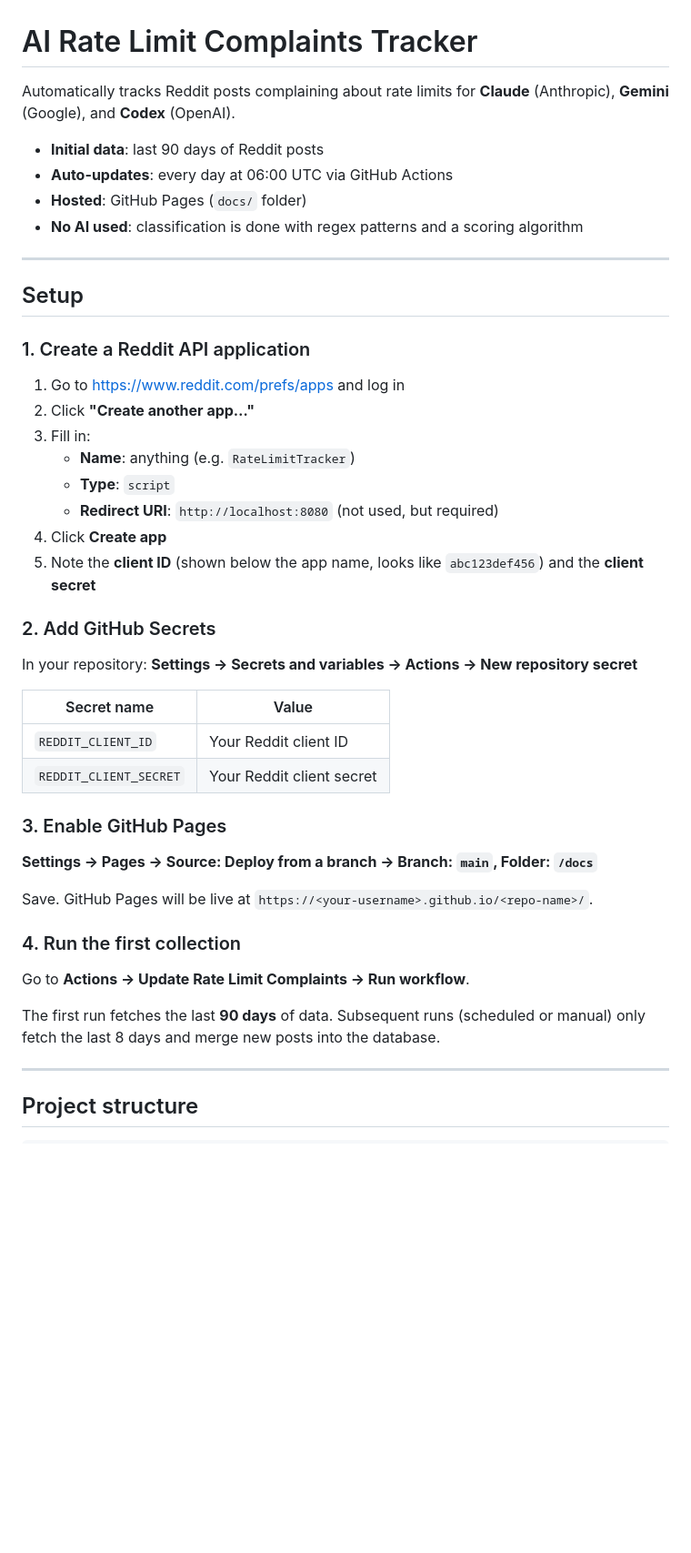
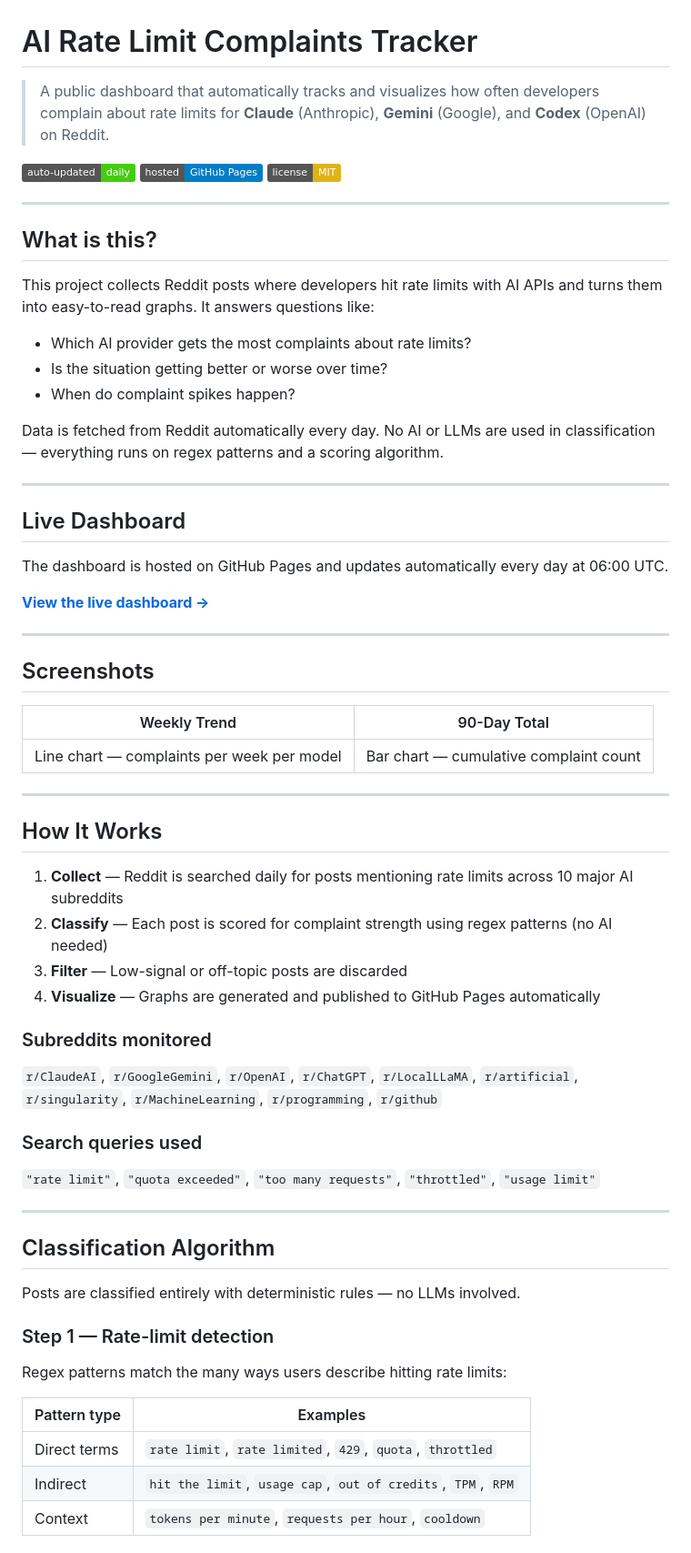
Before and after one commit to hyunjin2717/LimitComplaints, a Markdown page: README.md, the part around one of its changes. Shown at 91% size. GitHub-like rendering; badges without logos; blank space fills up the shorter version.

Commit message:
Refactor README.md for clarity and structure

```diff
--- a/README.md
+++ b/README.md
@@ -1,48 +1,69 @@
 # AI Rate Limit Complaints Tracker
 
-Automatically tracks Reddit posts complaining about rate limits for **Claude** (Anthropic), **Gemini** (Google), and **Codex** (OpenAI).
+> A public dashboard that automatically tracks and visualizes how often developers complain about rate limits for **Claude** (Anthropic), **Gemini** (Google), and **Codex** (OpenAI) on Reddit.
 
-- **Initial data**: last 90 days of Reddit posts
-- **Auto-updates**: every day at 06:00 UTC via GitHub Actions
-- **Hosted**: GitHub Pages (`docs/` folder)
-- **No AI used**: classification is done with regex patterns and a scoring algorithm
+[![Auto-Updated Daily](https://img.shields.io/badge/auto--updated-daily-brightgreen)](../../actions)
+[![GitHub Pages](https://img.shields.io/badge/hosted-GitHub%20Pages-blue)](../../)
+[![License: MIT](https://img.shields.io/badge/license-MIT-yellow)](LICENSE)
 
 ---
 
-## Setup
+## What is this?
 
-### 1. Create a Reddit API application
+This project collects Reddit posts where developers hit rate limits with AI APIs and turns them into easy-to-read graphs. It answers questions like:
 
-1. Go to <https://www.reddit.com/prefs/apps> and log in
-2. Click **"Create another app…"**
-3. Fill in:
-   - **Name**: anything (e.g. `RateLimitTracker`)
-   - **Type**: `script`
-   - **Redirect URI**: `http://localhost:8080` (not used, but required)
-4. Click **Create app**
-5. Note the **client ID** (shown below the app name, looks like `abc123def456`) and the **client secret**
+- Which AI provider gets the most complaints about rate limits?
+- Is the situation getting better or worse over time?
+- When do complaint spikes happen?
 
-### 2. Add GitHub Secrets
-
-In your repository: **Settings → Secrets and variables → Actions → New repository secret**
-
-| Secret name            | Value                    |
-|------------------------|--------------------------|
-| `REDDIT_CLIENT_ID`     | Your Reddit client ID    |
-| `REDDIT_CLIENT_SECRET` | Your Reddit client secret|
-
-### 3. Enable GitHub Pages
-
-**Settings → Pages → Source: Deploy from a branch → Branch: `main`, Folder: `/docs`**
-
-Save. GitHub Pages will be live at `https://<your-username>.github.io/<repo-name>/`.
-
-### 4. Run the first collection
-
-Go to **Actions → Update Rate Limit Complaints → Run workflow**.
-
-The first run fetches the last **90 days** of data. Subsequent runs (scheduled or manual) only fetch the last 8 days and merge new posts into the database.
+Data is fetched from Reddit automatically every day. No AI or LLMs are used in classification — everything runs on regex patterns and a scoring algorithm.
 
 ---
 
-## Project structure
+## Live Dashboard
+
+The dashboard is hosted on GitHub Pages and updates automatically every day at 06:00 UTC.
+
+**[View the live dashboard →](https://your-username.github.io/LimitComplaints/)**
+
+---
+
+## Screenshots
+
+| Weekly Trend | 90-Day Total |
+|---|---|
+| Line chart — complaints per week per model | Bar chart — cumulative complaint count |
+
+---
+
+## How It Works
+
+1. **Collect** — Reddit is searched daily for posts mentioning rate limits across 10 major AI subreddits
+2. **Classify** — Each post is scored for complaint strength using regex patterns (no AI needed)
+3. **Filter** — Low-signal or off-topic posts are discarded
+4. **Visualize** — Graphs are generated and published to GitHub Pages automatically
+
+### Subreddits monitored
+
+`r/ClaudeAI`, `r/GoogleGemini`, `r/OpenAI`, `r/ChatGPT`, `r/LocalLLaMA`, `r/artificial`, `r/singularity`, `r/MachineLearning`, `r/programming`, `r/github`
+
+### Search queries used
+
+`"rate limit"`, `"quota exceeded"`, `"too many requests"`, `"throttled"`, `"usage limit"`
+
+---
+
+## Classification Algorithm
+
+Posts are classified entirely with deterministic rules — no LLMs involved.
+
+### Step 1 — Rate-limit detection
+
+Regex patterns match the many ways users describe hitting rate limits:
+
+| Pattern type | Examples |
+|---|---|
+| Direct terms | `rate limit`, `rate limited`, `429`, `quota`, `throttled` |
+| Indirect | `hit the limit`, `usage cap`, `out of credits`, `TPM`, `RPM` |
+| Context | `tokens per minute`, `requests per hour`, `cooldown` |
+
```
Also changed, not shown: other parts of README.md (+66 -45 lines).
